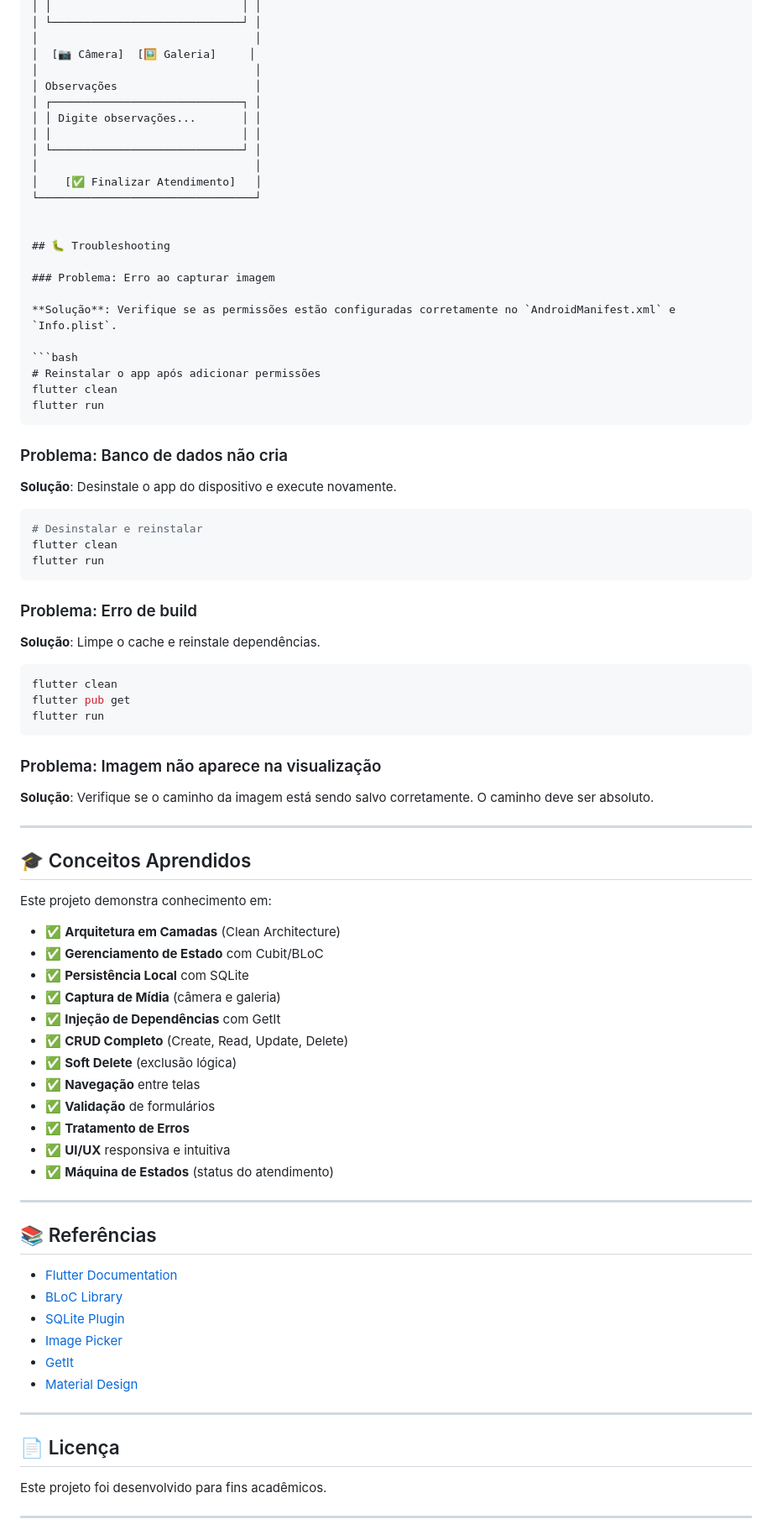
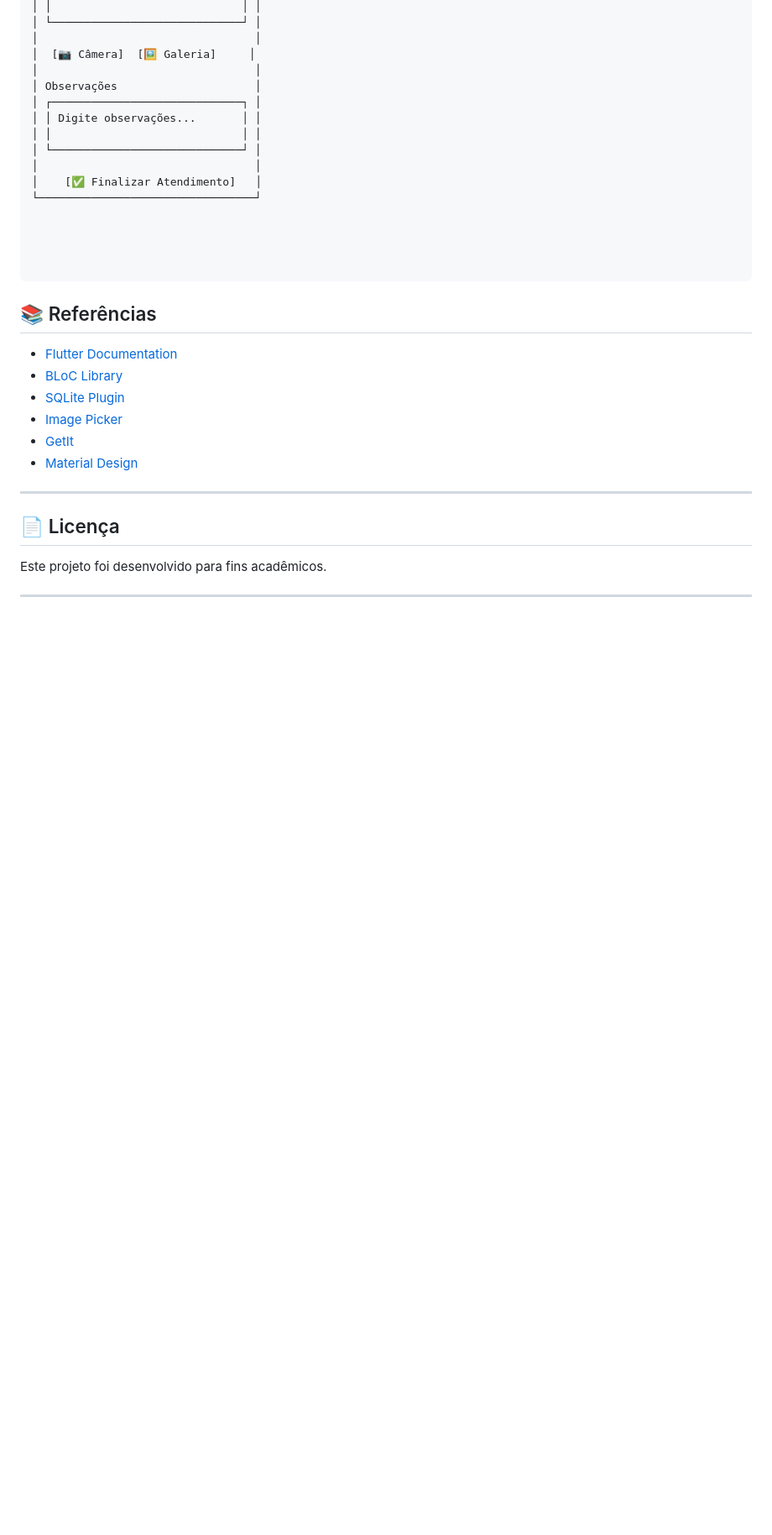
Before and after one commit to BtstaAlex/gestao_atendimentos_flutter, a Markdown page: README.md, the part around the change. Shown at 84% size. Rendered like a GitHub page; blank space fills up the shorter version.

Commit message:
:books: docs: Ajustado documentação

````diff
--- a/README.md
+++ b/README.md
@@ -448,63 +448,9 @@ Opções:
 └─────────────────────────────────┘
 
 
-## 🐛 Troubleshooting
 
-### Problema: Erro ao capturar imagem
 
-**Solução**: Verifique se as permissões estão configuradas corretamente no `AndroidManifest.xml` e `Info.plist`.
-
-```bash
-# Reinstalar o app após adicionar permissões
-flutter clean
-flutter run
 ```
-
-### Problema: Banco de dados não cria
-
-**Solução**: Desinstale o app do dispositivo e execute novamente.
-
-```bash
-# Desinstalar e reinstalar
-flutter clean
-flutter run
-```
-
-### Problema: Erro de build
-
-**Solução**: Limpe o cache e reinstale dependências.
-
-```bash
-flutter clean
-flutter pub get
-flutter run
-```
-
-### Problema: Imagem não aparece na visualização
-
-**Solução**: Verifique se o caminho da imagem está sendo salvo corretamente. O caminho deve ser absoluto.
-
----
-
-## 🎓 Conceitos Aprendidos
-
-Este projeto demonstra conhecimento em:
-
-- ✅ **Arquitetura em Camadas** (Clean Architecture)
-- ✅ **Gerenciamento de Estado** com Cubit/BLoC
-- ✅ **Persistência Local** com SQLite
-- ✅ **Captura de Mídia** (câmera e galeria)
-- ✅ **Injeção de Dependências** com GetIt
-- ✅ **CRUD Completo** (Create, Read, Update, Delete)
-- ✅ **Soft Delete** (exclusão lógica)
-- ✅ **Navegação** entre telas
-- ✅ **Validação** de formulários
-- ✅ **Tratamento de Erros**
-- ✅ **UI/UX** responsiva e intuitiva
-- ✅ **Máquina de Estados** (status do atendimento)
-
----
-
 ## 📚 Referências
 
 - [Flutter Documentation](https://docs.flutter.dev/)
````
